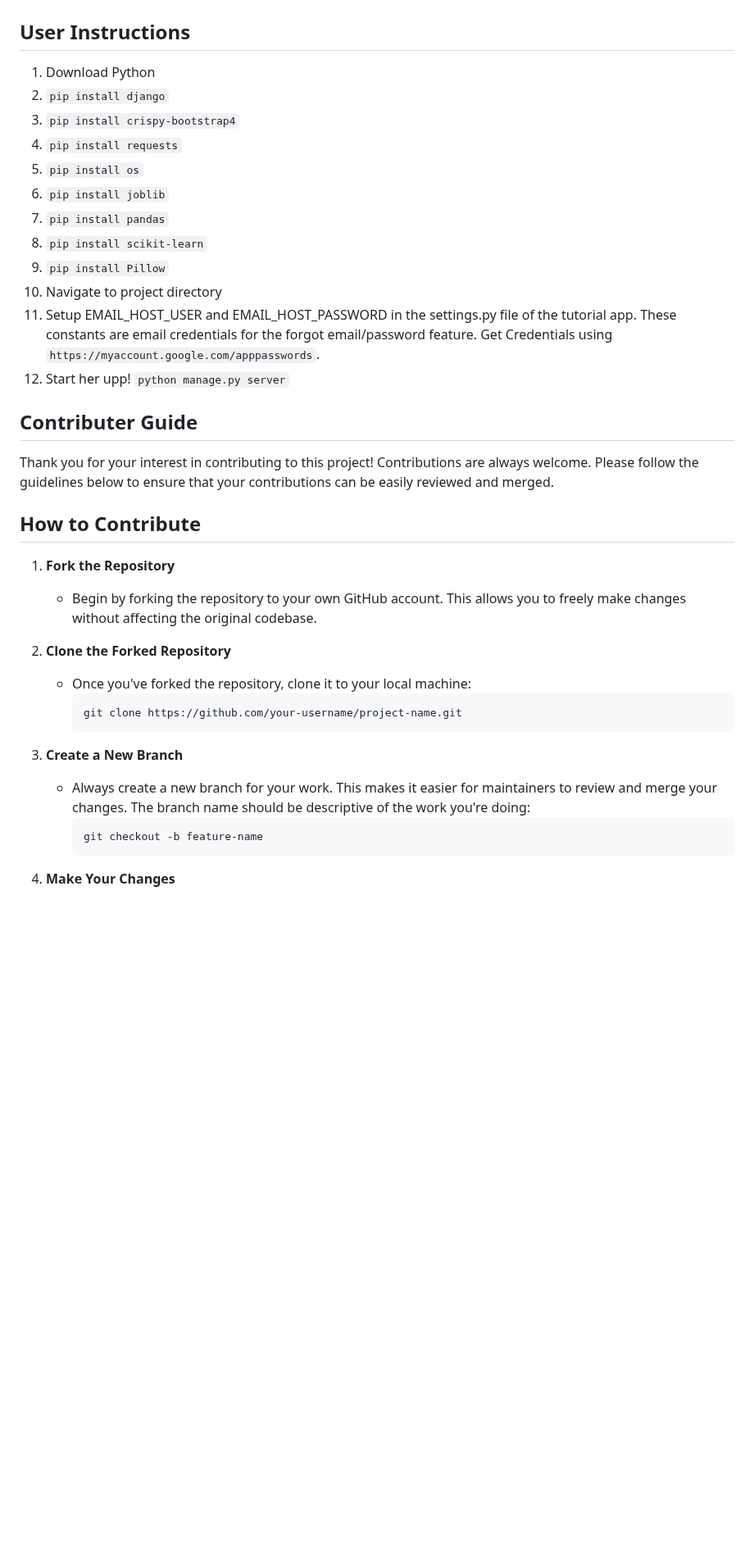
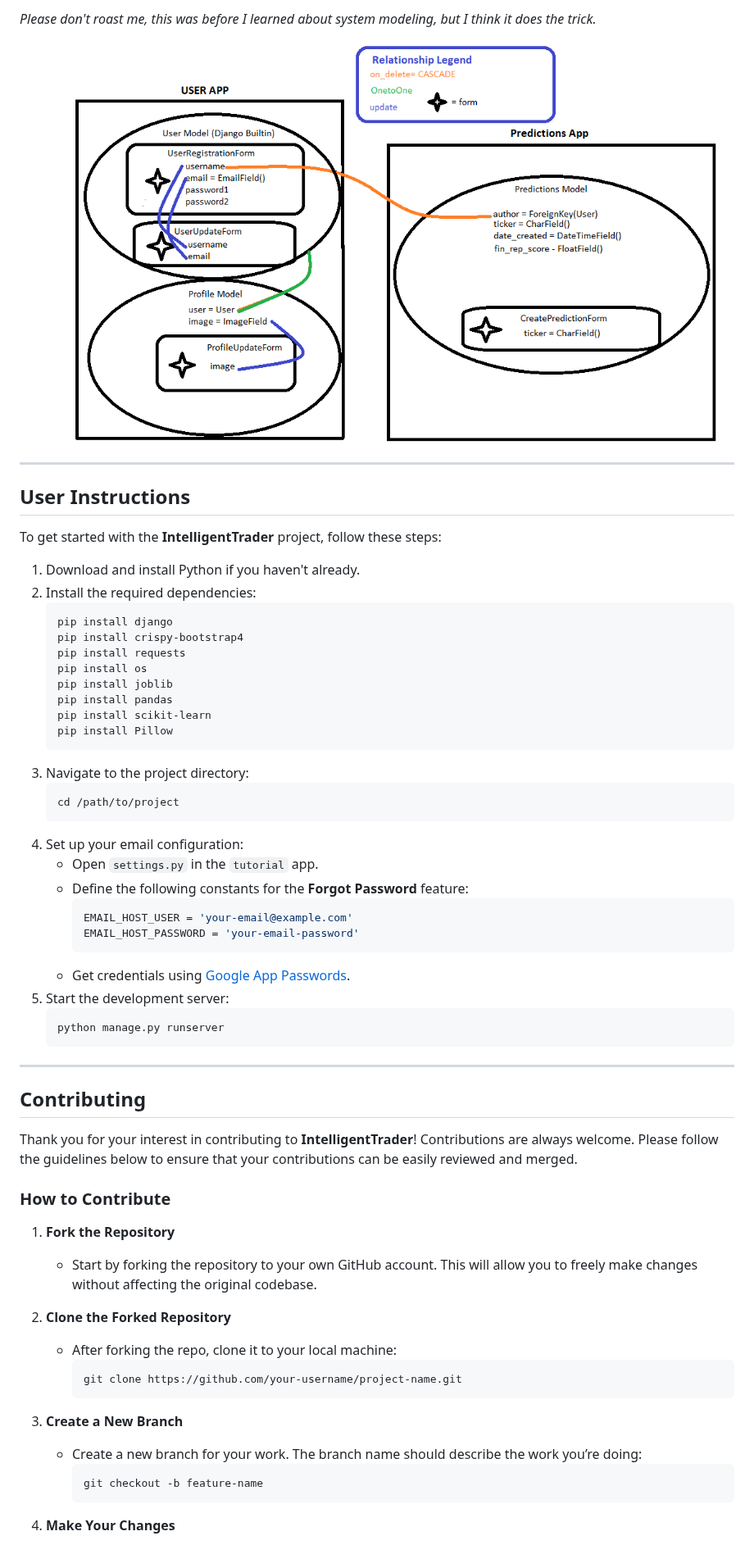
Before and after one commit to AL-DN/IntelligentTrader, a Markdown page: README.md, the part around one of its changes. Shown at 82% size. Drawn GitHub-style; blank space fills up the shorter version.

````diff
--- a/README.md
+++ b/README.md
@@ -8,37 +8,64 @@
 
+*Please don't roast me, this was before I learned about system modeling, but I think it does the trick.*
+
+![Backend Model](user+profile_model_design.png)
+
+---
 
 ## User Instructions
-1. Download Python
-2. `pip install django`
-3. `pip install crispy-bootstrap4`
-4. `pip install requests`
-5. `pip install os`
-6. `pip install joblib`
-7. `pip install pandas`
-8. `pip install scikit-learn`
-9. `pip install Pillow`
-10. Navigate to project directory
-11. Setup EMAIL_HOST_USER and EMAIL_HOST_PASSWORD in the settings.py file of the tutorial app. These constants are email credentials for the forgot email/password feature. Get Credentials using `https://myaccount.google.com/apppasswords`.
-12. Start her upp! `python manage.py server`
 
-## Contributer Guide
-Thank you for your interest in contributing to this project! Contributions are always welcome. Please follow the guidelines below to ensure that your contributions can be easily reviewed and merged.
+To get started with the **IntelligentTrader** project, follow these steps:
 
-## How to Contribute
+1. Download and install Python if you haven't already.
+2. Install the required dependencies:
+    ```bash
+    pip install django
+    pip install crispy-bootstrap4
+    pip install requests
+    pip install os
+    pip install joblib
+    pip install pandas
+    pip install scikit-learn
+    pip install Pillow
+    ```
+3. Navigate to the project directory:
+    ```bash
+    cd /path/to/project
+    ```
+4. Set up your email configuration:
+    - Open `settings.py` in the `tutorial` app.
+    - Define the following constants for the **Forgot Password** feature:
+      ```python
+      EMAIL_HOST_USER = 'your-email@example.com'
+      EMAIL_HOST_PASSWORD = 'your-email-password'
+      ```
+    - Get credentials using [Google App Passwords](https://myaccount.google.com/apppasswords).
+5. Start the development server:
+    ```bash
+    python manage.py runserver
+    ```
+
+---
+
+## Contributing
+
+Thank you for your interest in contributing to **IntelligentTrader**! Contributions are always welcome. Please follow the guidelines below to ensure that your contributions can be easily reviewed and merged.
+
+### How to Contribute
 
 1. **Fork the Repository**
-   - Begin by forking the repository to your own GitHub account. This allows you to freely make changes without affecting the original codebase.
+    - Start by forking the repository to your own GitHub account. This will allow you to freely make changes without affecting the original codebase.
 
 2. **Clone the Forked Repository**
-   - Once you've forked the repository, clone it to your local machine:
-     ```bash
-     git clone https://github.com/your-username/project-name.git
-     ```
+    - After forking the repo, clone it to your local machine:
+      ```bash
+      git clone https://github.com/your-username/project-name.git
+      ```
 
 3. **Create a New Branch**
-   - Always create a new branch for your work. This makes it easier for maintainers to review and merge your changes. The branch name should be descriptive of the work you're doing:
-     ```bash
-     git checkout -b feature-name
-     ```
+    - Create a new branch for your work. The branch name should describe the work you’re doing:
+      ```bash
+      git checkout -b feature-name
+      ```
 
 4. **Make Your Changes**
````
Also changed, not shown: other parts of README.md (+27 -40 lines).
